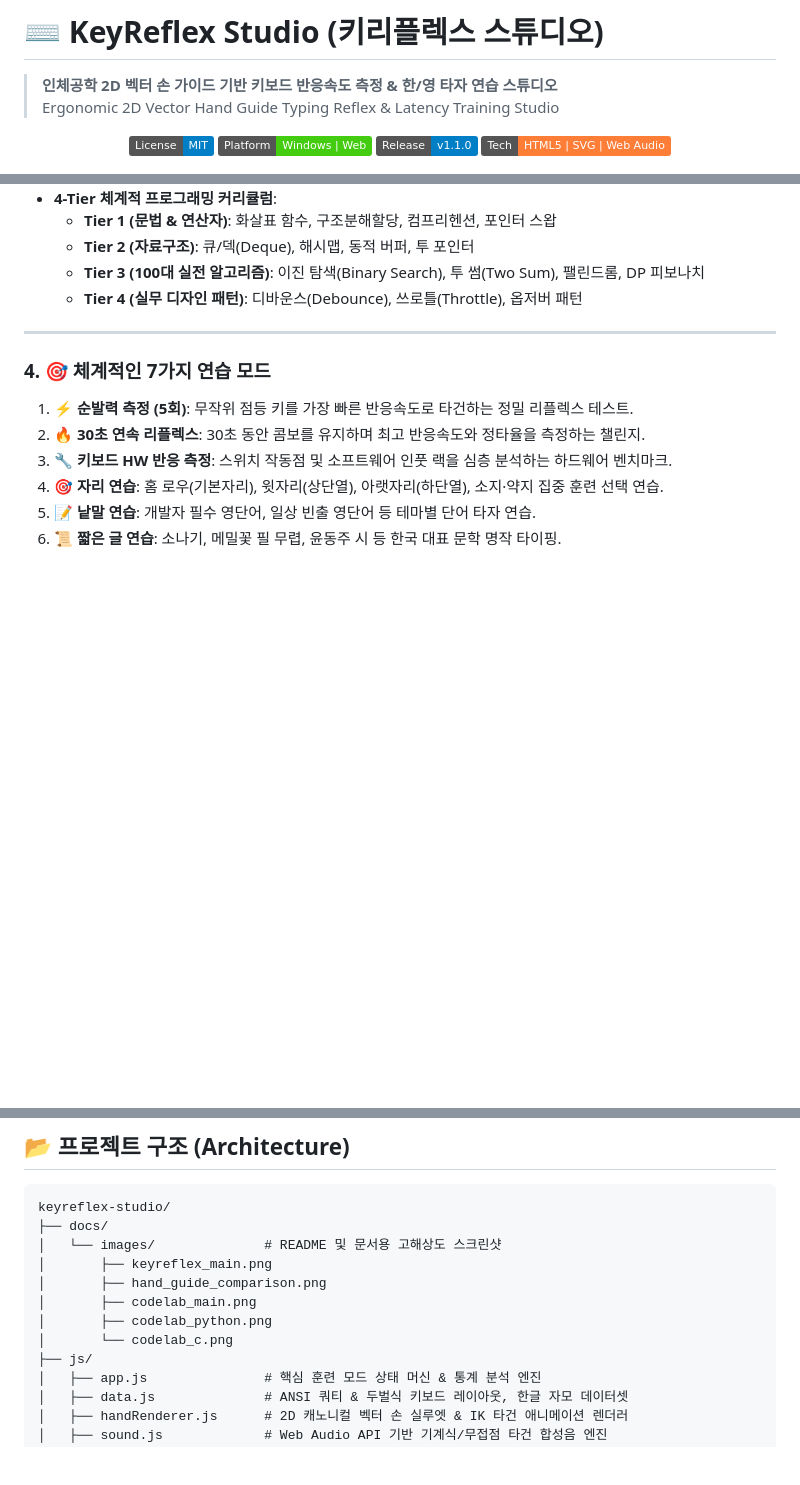
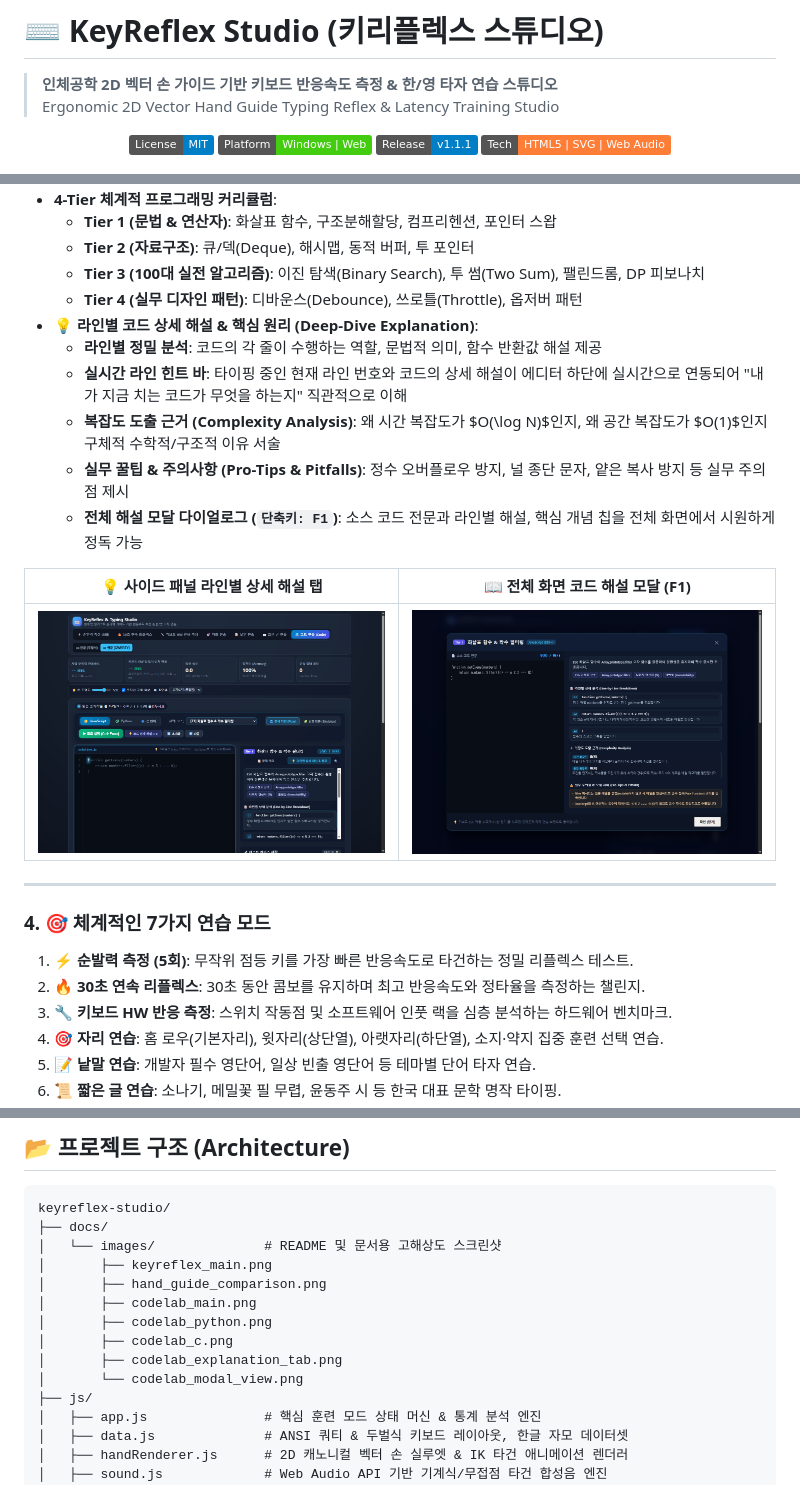
Before and after one commit to ManofKimchi08/keyreflex-studio, a Markdown page: README.md, 3 parts joined by grey strips. Rendered like a GitHub page; pictures changed too: docs/images/codelab_explanation_tab.png (added), docs/images/codelab_modal_view.png (added); badges without logos; blank space fills up the shorter version.

Commit message:
feat(v1.1.1): Add CodeLab deep-dive line-by-line explanation, realtime line hint bar, and full explanation modal

```diff
--- a/README.md
+++ b/README.md
@@ -7,7 +7,7 @@
 
 [![License: MIT](https://img.shields.io/badge/License-MIT-blue.svg)](LICENSE)
 [![Platform](https://img.shields.io/badge/Platform-Windows%20%7C%20Web-success.svg)](#)
-[![Version](https://img.shields.io/badge/Release-v1.1.0-informational.svg)](https://github.com/ManofKimchi08/keyreflex-studio/releases)
+[![Version](https://img.shields.io/badge/Release-v1.1.1-informational.svg)](https://github.com/ManofKimchi08/keyreflex-studio/releases)
 [![Pure Vanilla](https://img.shields.io/badge/Tech-HTML5%20%7C%20SVG%20%7C%20Web%20Audio-orange.svg)](#)
 
 <img src="docs/images/keyreflex_main.png" alt="KeyReflex Studio 메인 화면" width="950" />
@@ -60,6 +60,20 @@
   - **Tier 2 (자료구조)**: 큐/덱(Deque), 해시맵, 동적 버퍼, 투 포인터
   - **Tier 3 (100대 실전 알고리즘)**: 이진 탐색(Binary Search), 투 썸(Two Sum), 팰린드롬, DP 피보나치
   - **Tier 4 (실무 디자인 패턴)**: 디바운스(Debounce), 쓰로틀(Throttle), 옵저버 패턴
+- **💡 라인별 코드 상세 해설 & 핵심 원리 (Deep-Dive Explanation)**:
+  - **라인별 정밀 분석**: 코드의 각 줄이 수행하는 역할, 문법적 의미, 함수 반환값 해설 제공
+  - **실시간 라인 힌트 바**: 타이핑 중인 현재 라인 번호와 코드의 상세 해설이 에디터 하단에 실시간으로 연동되어 "내가 지금 치는 코드가 무엇을 하는지" 직관적으로 이해
+  - **복잡도 도출 근거 (Complexity Analysis)**: 왜 시간 복잡도가 $O(\log N)$인지, 왜 공간 복잡도가 $O(1)$인지 구체적 수학적/구조적 이유 서술
+  - **실무 꿀팁 & 주의사항 (Pro-Tips & Pitfalls)**: 정수 오버플로우 방지, 널 종단 문자, 얕은 복사 방지 등 실무 주의점 제시
+  - **전체 해설 모달 다이얼로그 (`단축키: F1`)**: 소스 코드 전문과 라인별 해설, 핵심 개념 칩을 전체 화면에서 시원하게 정독 가능
+
+<div align="center">
+
+| 💡 사이드 패널 라인별 상세 해설 탭 | 📖 전체 화면 코드 해설 모달 (F1) |
+| :---: | :---: |
+| <img src="docs/images/codelab_explanation_tab.png" alt="상세 해설 탭" width="460" /> | <img src="docs/images/codelab_modal_view.png" alt="전체 해설 모달" width="460" /> |
+
+</div>
 
 ---
 
@@ -120,7 +134,9 @@ keyreflex-studio/
 │       ├── hand_guide_comparison.png
 │       ├── codelab_main.png
 │       ├── codelab_python.png
-│       └── codelab_c.png
+│       ├── codelab_c.png
+│       ├── codelab_explanation_tab.png
+│       └── codelab_modal_view.png
 ├── js/
 │   ├── app.js               # 핵심 훈련 모드 상태 머신 & 통계 분석 엔진
 │   ├── data.js              # ANSI 쿼티 & 두벌식 키보드 레이아웃, 한글 자모 데이터셋
```
Also changed, not shown: 5 other files.
